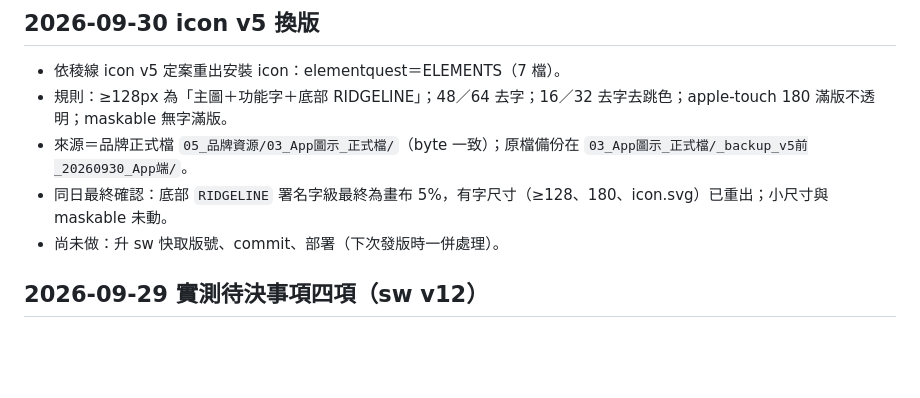
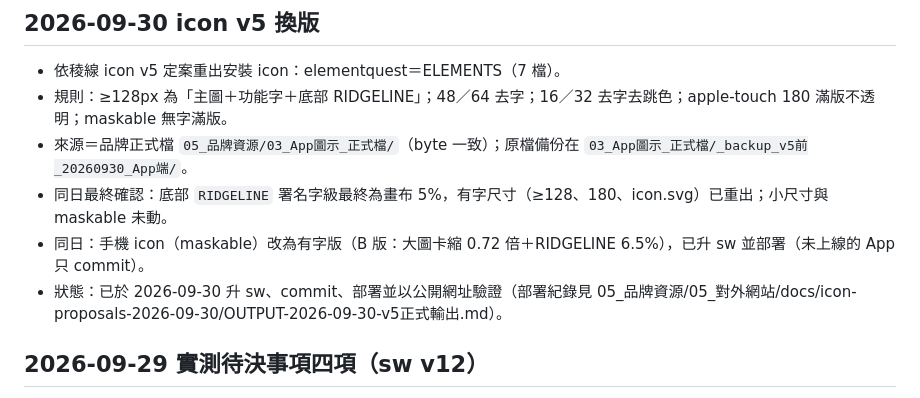
Before and after one commit to fullmodel-star/elementquest, a Markdown page: 更新記錄.md, the part around the change. Drawn GitHub-style; blank space fills up the shorter version.

Commit message:
docs: record icon v5 deploy and phone (maskable) icons in changelog
Co-Authored-By: Claude Opus 5.5 <noreply@anthropic.com>

```diff
--- a/更新記錄.md
+++ b/更新記錄.md
@@ -6,7 +6,8 @@
 - 規則：≥128px 為「主圖＋功能字＋底部 RIDGELINE」；48／64 去字；16／32 去字去跳色；apple-touch 180 滿版不透明；maskable 無字滿版。
 - 來源＝品牌正式檔 `05_品牌資源/03_App圖示_正式檔/`（byte 一致）；原檔備份在 `03_App圖示_正式檔/_backup_v5前_20260930_App端/`。
 - 同日最終確認：底部 `RIDGELINE` 署名字級最終為畫布 5%，有字尺寸（≥128、180、icon.svg）已重出；小尺寸與 maskable 未動。
-- 尚未做：升 sw 快取版號、commit、部署（下次發版時一併處理）。
+- 同日：手機 icon（maskable）改為有字版（B 版：大圖卡縮 0.72 倍＋RIDGELINE 6.5%），已升 sw 並部署（未上線的 App 只 commit）。
+- 狀態：已於 2026-09-30 升 sw、commit、部署並以公開網址驗證（部署紀錄見 05_品牌資源/05_對外網站/docs/icon-proposals-2026-09-30/OUTPUT-2026-09-30-v5正式輸出.md）。
 
 ## 2026-09-29 實測待決事項四項（sw v12）
 
```
